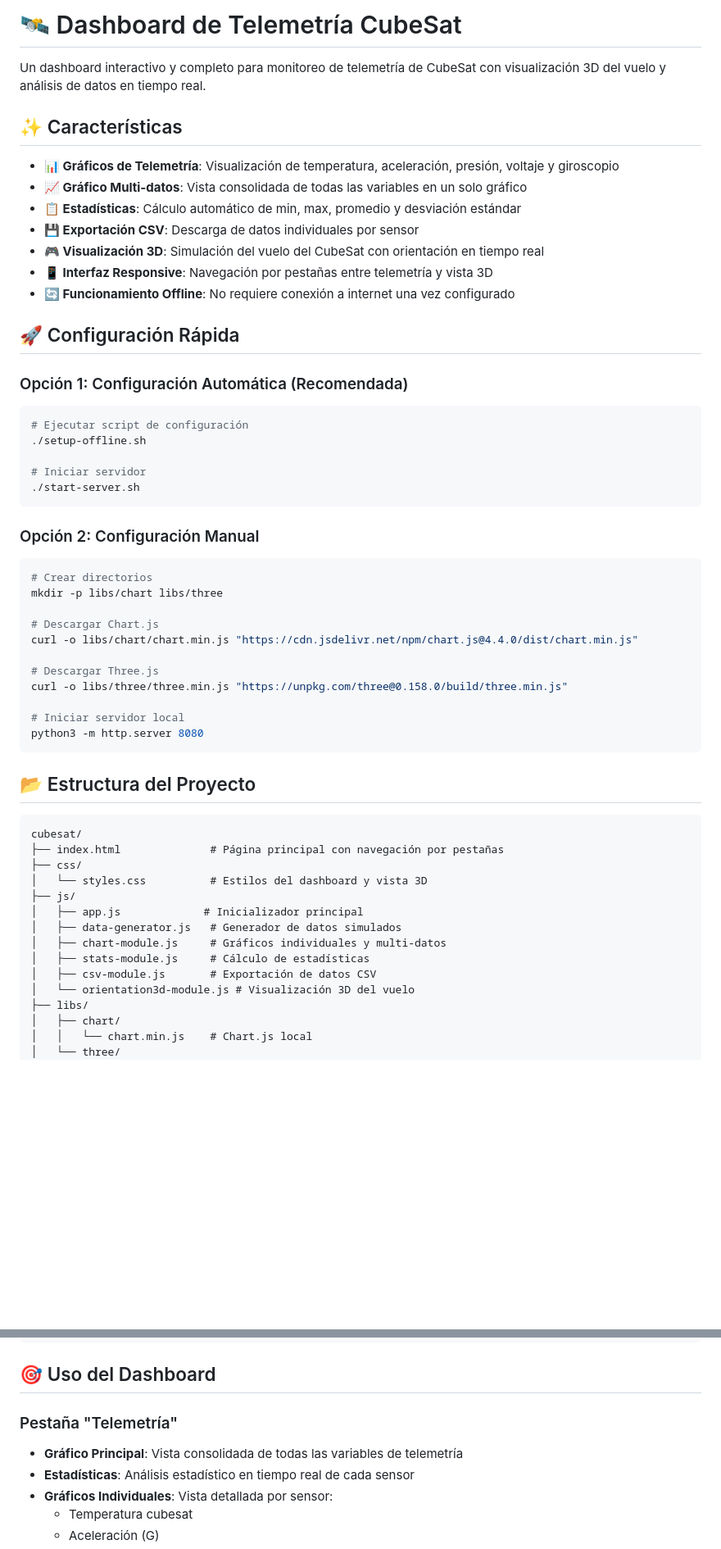
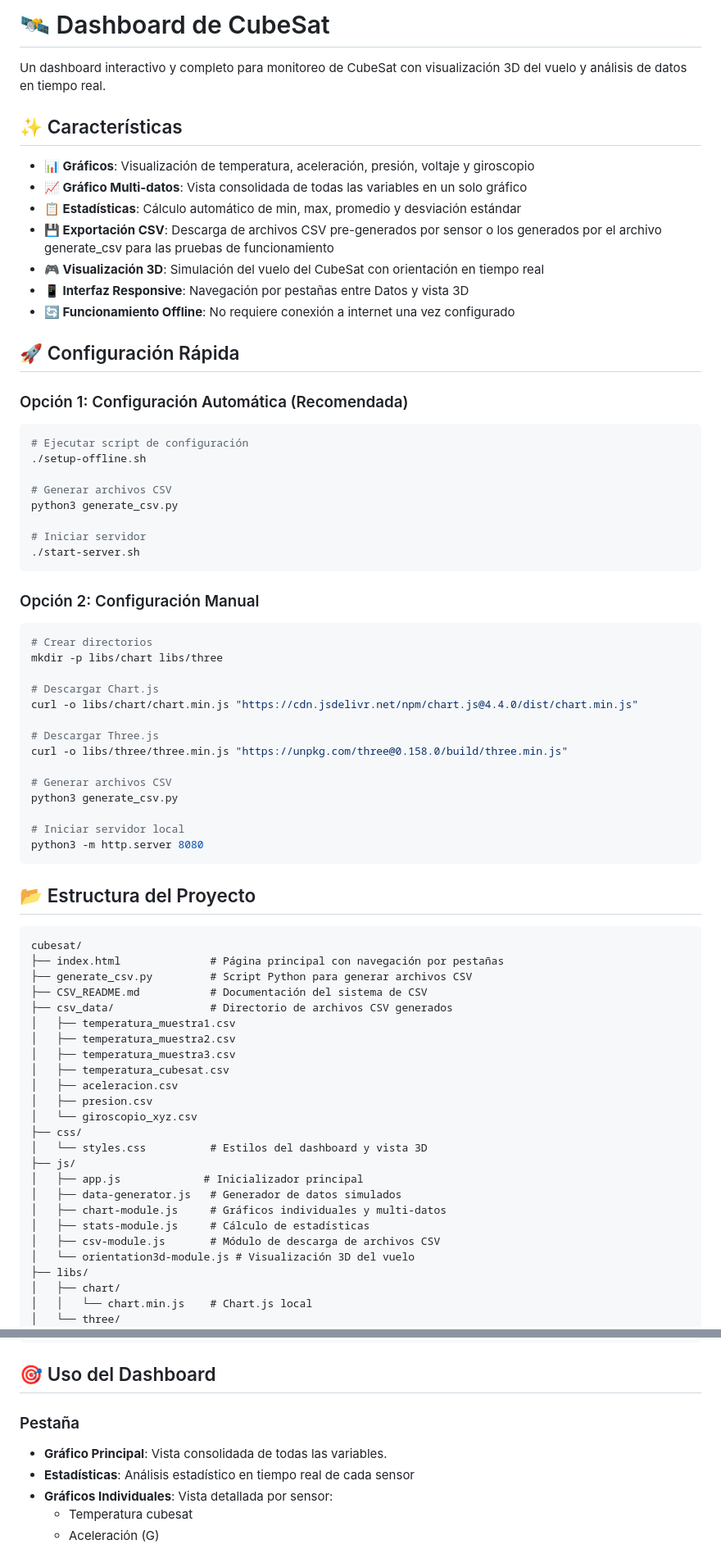
Before and after one commit to Team-COREX/Software, a Markdown page: README.md, 2 parts joined by grey strips. Shown: that part at 82% size. Drawn GitHub-style; blank space fills up the shorter version.

````diff
--- a/README.md
+++ b/README.md
@@ -1,15 +1,15 @@
-# 🛰️ Dashboard de Telemetría CubeSat
+# 🛰️ Dashboard de CubeSat
 
-Un dashboard interactivo y completo para monitoreo de telemetría de CubeSat con visualización 3D del vuelo y análisis de datos en tiempo real.
+Un dashboard interactivo y completo para monitoreo de CubeSat con visualización 3D del vuelo y análisis de datos en tiempo real.
 
 ## ✨ Características
 
-- **📊 Gráficos de Telemetría**: Visualización de temperatura, aceleración, presión, voltaje y giroscopio
+- **📊 Gráficos**: Visualización de temperatura, aceleración, presión, voltaje y giroscopio
 - **📈 Gráfico Multi-datos**: Vista consolidada de todas las variables en un solo gráfico
 - **📋 Estadísticas**: Cálculo automático de min, max, promedio y desviación estándar
-- **💾 Exportación CSV**: Descarga de datos individuales por sensor
+- **💾 Exportación CSV**: Descarga de archivos CSV pre-generados por sensor o los generados por el archivo generate_csv para las pruebas de funcionamiento
 - **🎮 Visualización 3D**: Simulación del vuelo del CubeSat con orientación en tiempo real
-- **📱 Interfaz Responsive**: Navegación por pestañas entre telemetría y vista 3D
+- **📱 Interfaz Responsive**: Navegación por pestañas entre Datos y vista 3D
 - **🔄 Funcionamiento Offline**: No requiere conexión a internet una vez configurado
 
 ## 🚀 Configuración Rápida
@@ -18,6 +18,9 @@ Un dashboard interactivo y completo para monitoreo de telemetría de CubeSat con
 ```bash
 # Ejecutar script de configuración
 ./setup-offline.sh
+
+# Generar archivos CSV
+python3 generate_csv.py
 
 # Iniciar servidor
 ./start-server.sh
@@ -34,6 +37,9 @@ curl -o libs/chart/chart.min.js "https://cdn.jsdelivr.net/npm/chart.js@4.4.0/dis
 # Descargar Three.js
 curl -o libs/three/three.min.js "https://unpkg.com/three@0.158.0/build/three.min.js"
 
+# Generar archivos CSV
+python3 generate_csv.py
+
 # Iniciar servidor local
 python3 -m http.server 8080
 ```
@@ -43,6 +49,16 @@ python3 -m http.server 8080
 ```
 cubesat/
 ├── index.html              # Página principal con navegación por pestañas
+├── generate_csv.py         # Script Python para generar archivos CSV
+├── CSV_README.md           # Documentación del sistema de CSV
+├── csv_data/               # Directorio de archivos CSV generados
+│   ├── temperatura_muestra1.csv
+│   ├── temperatura_muestra2.csv
+│   ├── temperatura_muestra3.csv
+│   ├── temperatura_cubesat.csv
+│   ├── aceleracion.csv
+│   ├── presion.csv
+│   └── giroscopio_xyz.csv
 ├── css/
 │   └── styles.css          # Estilos del dashboard y vista 3D
 ├── js/
@@ -50,7 +66,7 @@ cubesat/
 │   ├── data-generator.js   # Generador de datos simulados
 │   ├── chart-module.js     # Gráficos individuales y multi-datos
 │   ├── stats-module.js     # Cálculo de estadísticas
-│   ├── csv-module.js       # Exportación de datos CSV
+│   ├── csv-module.js       # Módulo de descarga de archivos CSV
 │   └── orientation3d-module.js # Visualización 3D del vuelo
 ├── libs/
 │   ├── chart/
@@ -64,8 +80,8 @@ cubesat/
 
 ## 🎯 Uso del Dashboard
 
-### Pestaña "Telemetría"
-- **Gráfico Principal**: Vista consolidada de todas las variables de telemetría
+### Pestaña
+- **Gráfico Principal**: Vista consolidada de todas las variables.
 - **Estadísticas**: Análisis estadístico en tiempo real de cada sensor
 - **Gráficos Individuales**: Vista detallada por sensor:
   - Temperatura cubesat
````
Also changed, not shown: other parts of README.md (+40 -14 lines), cubesat/CSV_README.md (added, +62 -0 lines).
